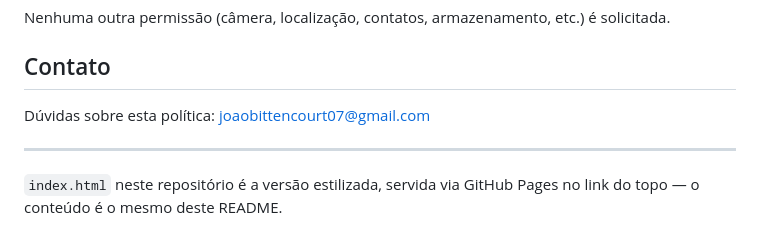
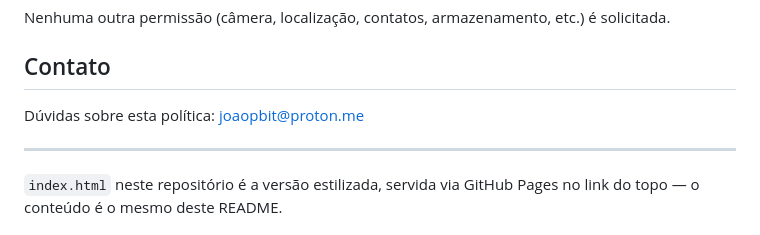
Before and after one commit to bitten-security/openguardwrt-privacy, a Markdown page: README.md, the part around the change. Drawn GitHub-style.

```diff
--- a/README.md
+++ b/README.md
@@ -71,7 +71,7 @@ etc.) é solicitada.
 
 ## Contato
 
-Dúvidas sobre esta política: joaobittencourt07@gmail.com
+Dúvidas sobre esta política: joaopbit@proton.me
 
 ---
 
```
